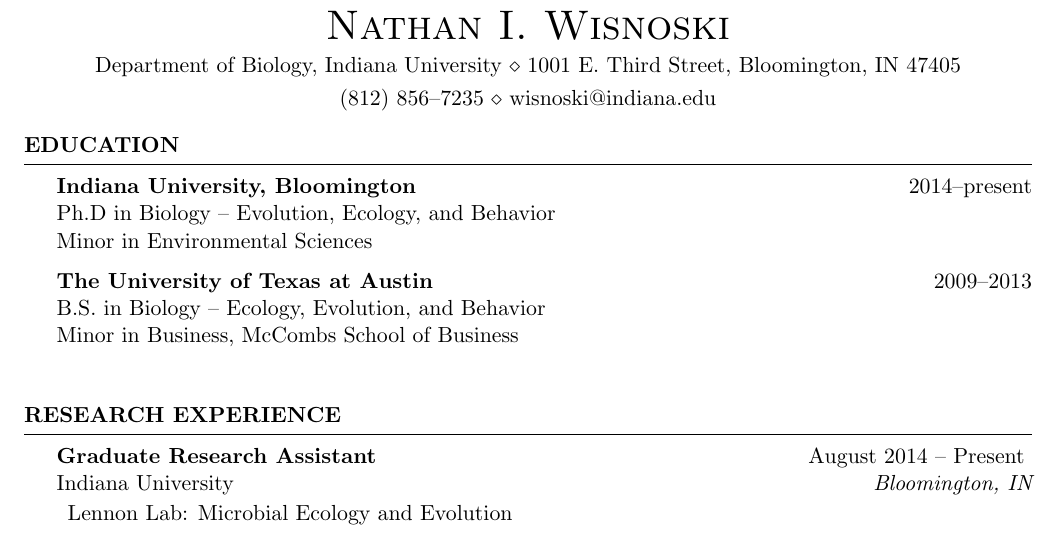
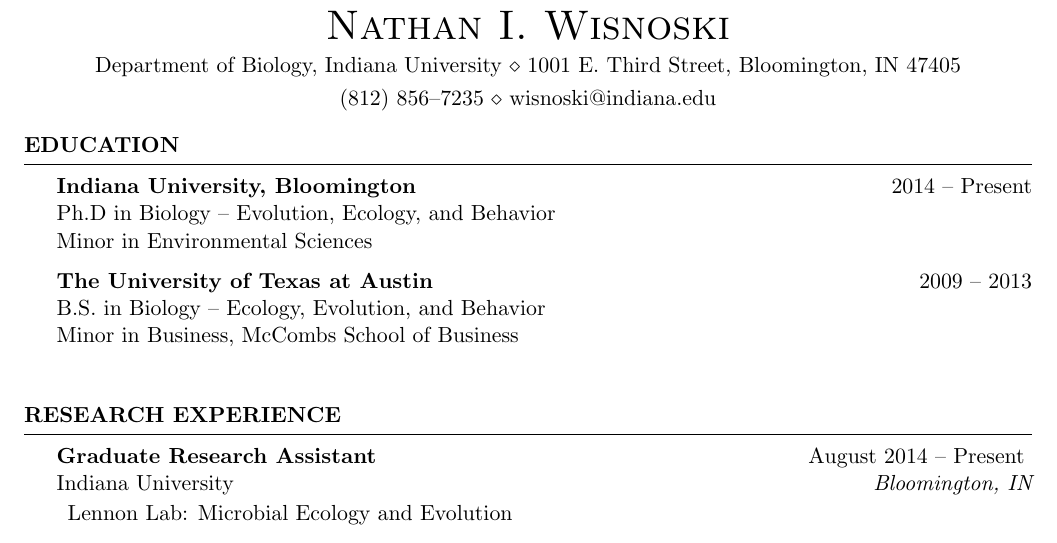
Before and after one commit to nwisnoski/nwisnoski.github.io, a LaTeX CV (Wisnoski_CV.tex): part of page 1 of 2, cut so that both start at the same text. Compiled offline with pdfLaTeX.

Commit message:
fixed hyphenation in cv

```diff
--- a/Wisnoski_CV.tex
+++ b/Wisnoski_CV.tex
@@ -46,11 +46,11 @@
 
 \begin{rSection}{Education}
 
-{\bf Indiana University, Bloomington} \hfill {2014--present} \\
+{\bf Indiana University, Bloomington} \hfill {2014 -- Present} \\
 Ph.D in Biology -- Evolution, Ecology, and Behavior \\
 Minor in Environmental Sciences
 
-{\bf The University of Texas at Austin} \hfill {2009--2013} \\
+{\bf The University of Texas at Austin} \hfill {2009 -- 2013} \\
 B.S. in Biology -- Ecology, Evolution, and Behavior \\
 Minor in Business, McCombs School of Business \smallskip \\
 
```
Also changed, not shown: Wisnoski_CV.pdf, 3 other files.
